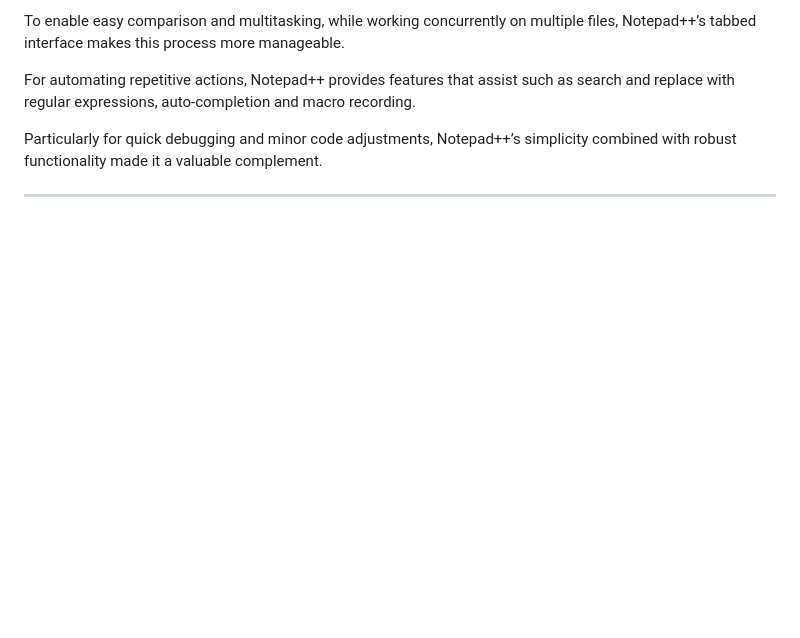
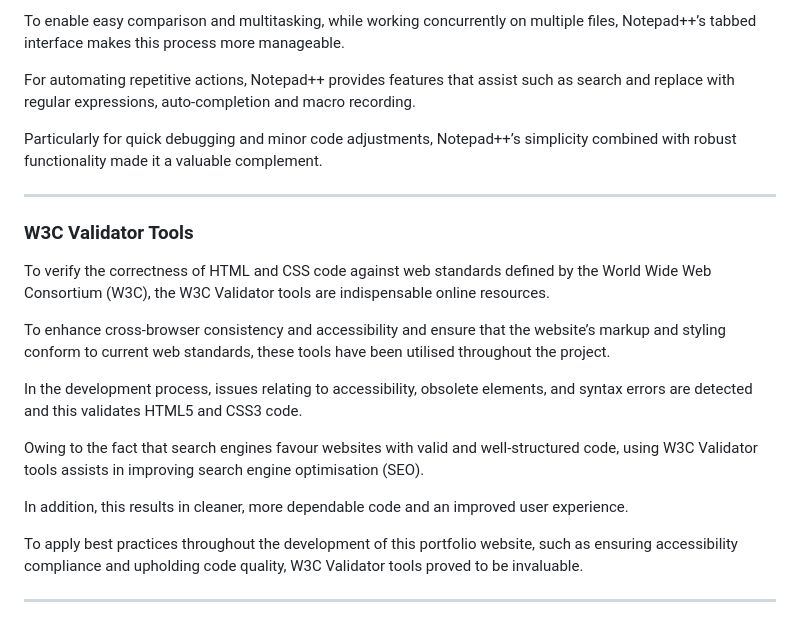
Before and after one commit to rpires71/milestone1, a Markdown page: README.md, the part around the change. Rendered like a GitHub page; blank space fills up the shorter version.

Commit message:
Update README.md
W3C Validator Tools contribution towards this project v1.

```diff
--- a/README.md
+++ b/README.md
@@ -182,3 +182,19 @@ For automating repetitive actions, Notepad++ provides features that assist such
 Particularly for quick debugging and minor code adjustments, Notepad++’s simplicity combined with robust functionality made it a valuable complement.
 
 ---
+
+### W3C Validator Tools
+
+To verify the correctness of HTML and CSS code against web standards defined by the World Wide Web Consortium (W3C), the W3C Validator tools are indispensable online resources.
+
+To enhance cross-browser consistency and accessibility and ensure that the website’s markup and styling conform to current web standards, these tools have been utilised throughout the project.
+
+In the development process, issues relating to accessibility, obsolete elements, and syntax errors are detected and this validates HTML5 and CSS3 code.
+
+Owing to the fact that search engines favour websites with valid and well-structured code, using W3C Validator tools assists in improving search engine optimisation (SEO).
+
+In addition, this results in cleaner, more dependable code and an improved user experience.
+
+To apply best practices throughout the development of this portfolio website, such as ensuring accessibility compliance and upholding code quality, W3C Validator tools proved to be invaluable.
+
+---
```
